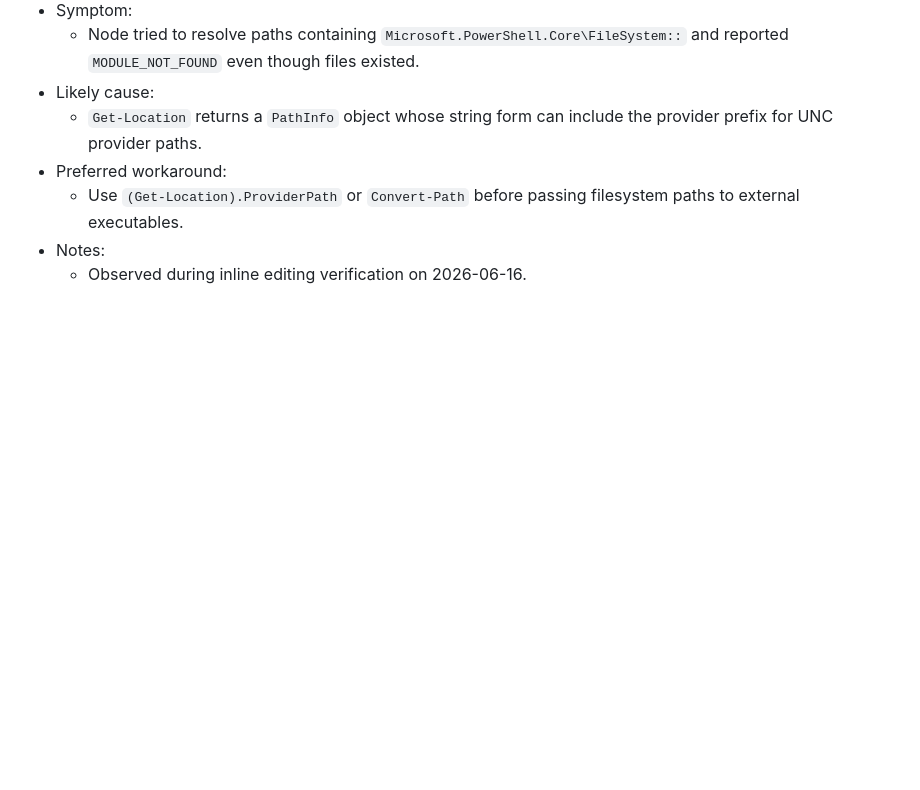
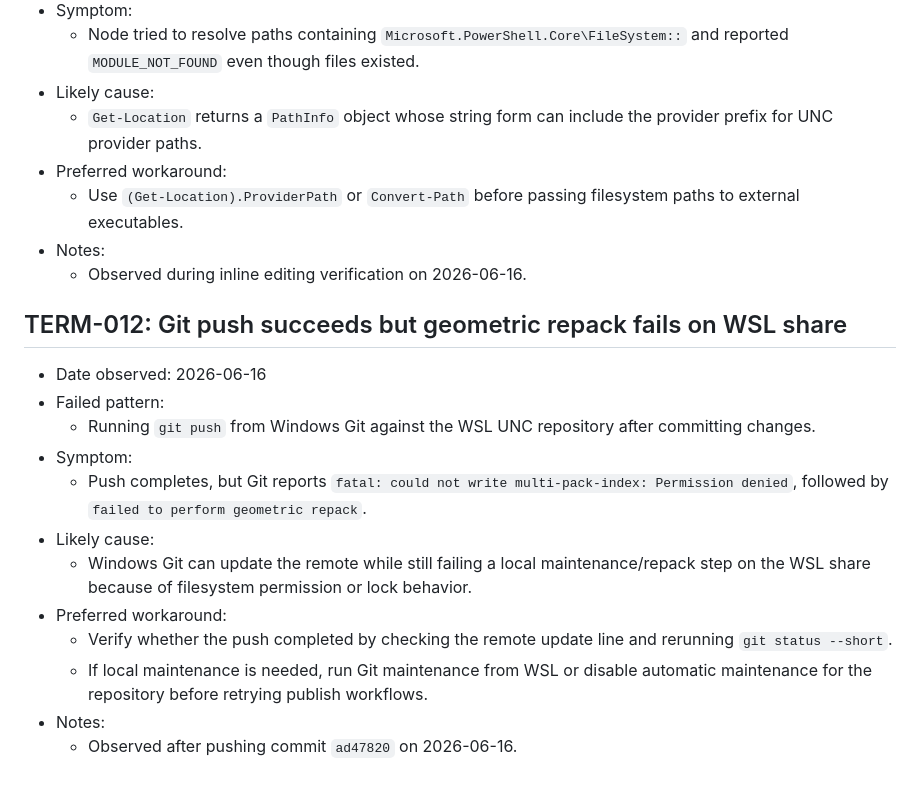
Before and after one commit to bytesnotbits/LifeandMinistryTimer, a Markdown page: docs/TERMINAL_FAILURES.md, the part around the change. Rendered like a GitHub page; blank space fills up the shorter version.

Commit message:
Log git repack publish warning

```diff
--- a/docs/TERMINAL_FAILURES.md
+++ b/docs/TERMINAL_FAILURES.md
@@ -178,3 +178,17 @@ Use this log to avoid rediscovering the same terminal failures. Add entries when
   - Use `(Get-Location).ProviderPath` or `Convert-Path` before passing filesystem paths to external executables.
 - Notes:
   - Observed during inline editing verification on 2026-06-16.
+
+## TERM-012: Git push succeeds but geometric repack fails on WSL share
+- Date observed: 2026-06-16
+- Failed pattern:
+  - Running `git push` from Windows Git against the WSL UNC repository after committing changes.
+- Symptom:
+  - Push completes, but Git reports `fatal: could not write multi-pack-index: Permission denied`, followed by `failed to perform geometric repack`.
+- Likely cause:
+  - Windows Git can update the remote while still failing a local maintenance/repack step on the WSL share because of filesystem permission or lock behavior.
+- Preferred workaround:
+  - Verify whether the push completed by checking the remote update line and rerunning `git status --short`.
+  - If local maintenance is needed, run Git maintenance from WSL or disable automatic maintenance for the repository before retrying publish workflows.
+- Notes:
+  - Observed after pushing commit `ad47820` on 2026-06-16.
```
